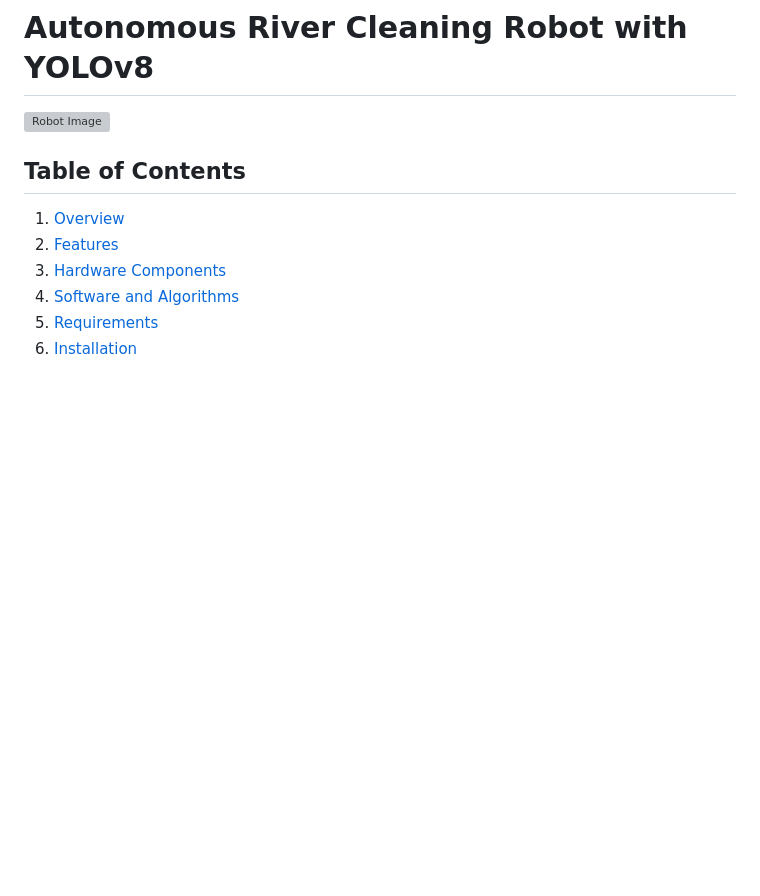
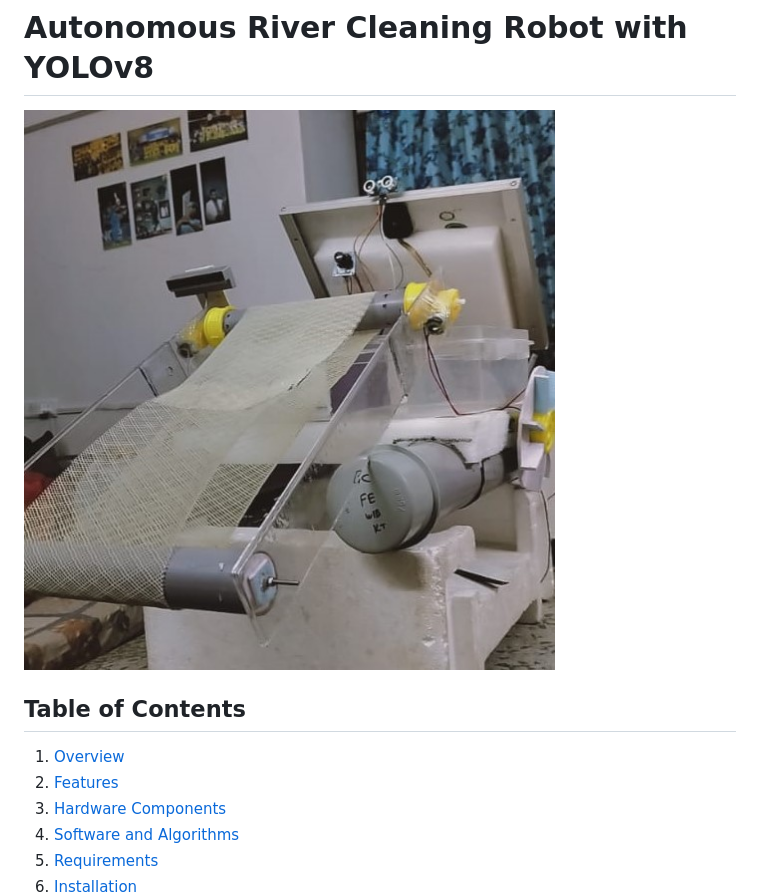
Before and after one commit to hackersnake/Hydrobot, a Markdown page: readme.md, the part around the change. GitHub-like rendering; blank space fills up the shorter version; grey boxes are pictures that could not be loaded.

```diff
--- a/readme.md
+++ b/readme.md
@@ -1,6 +1,6 @@
 # Autonomous River Cleaning Robot with YOLOv8
 
-![Robot Image](hydrobot.jpg)
+![Robot Image](hydrobot1.jpg)
 
 ## Table of Contents
 1. [Overview](#overview)
```
